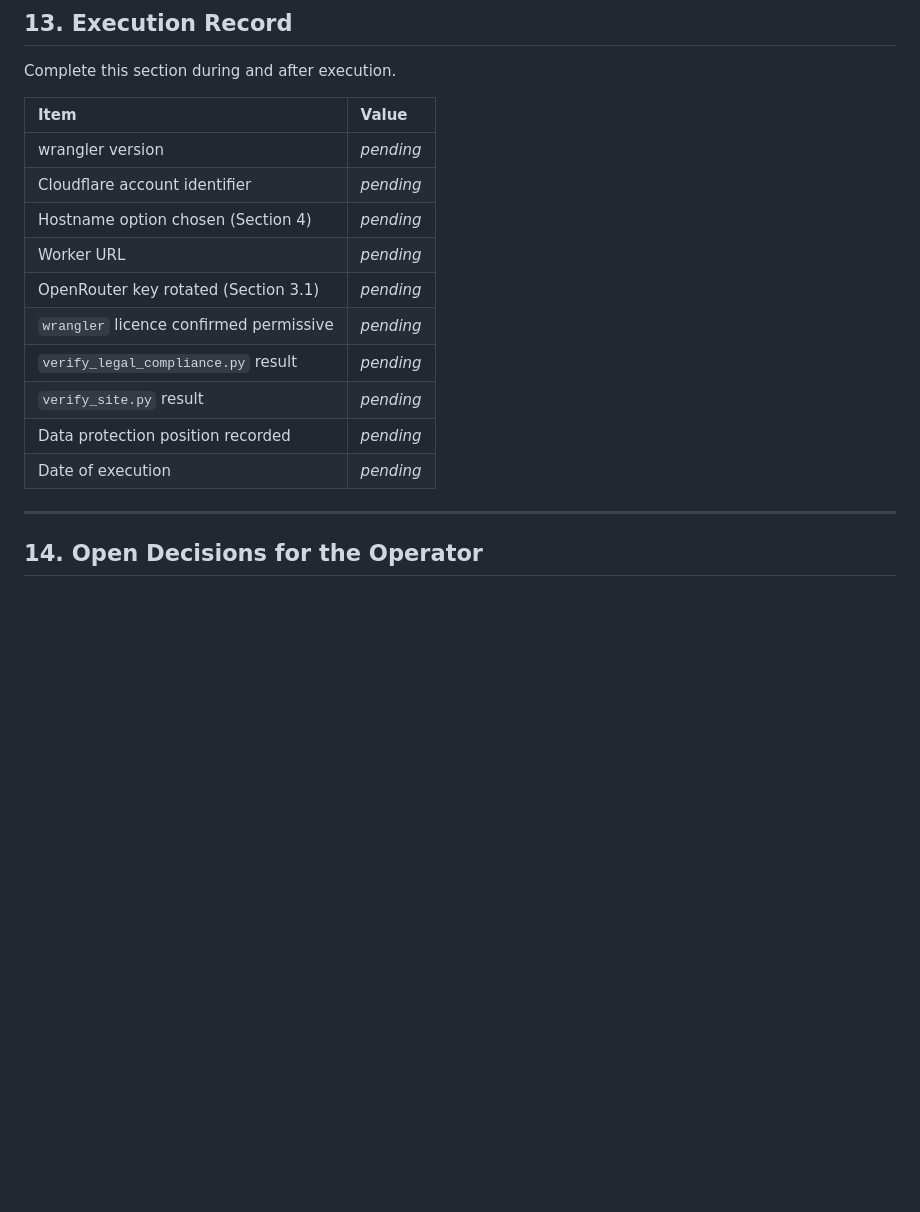
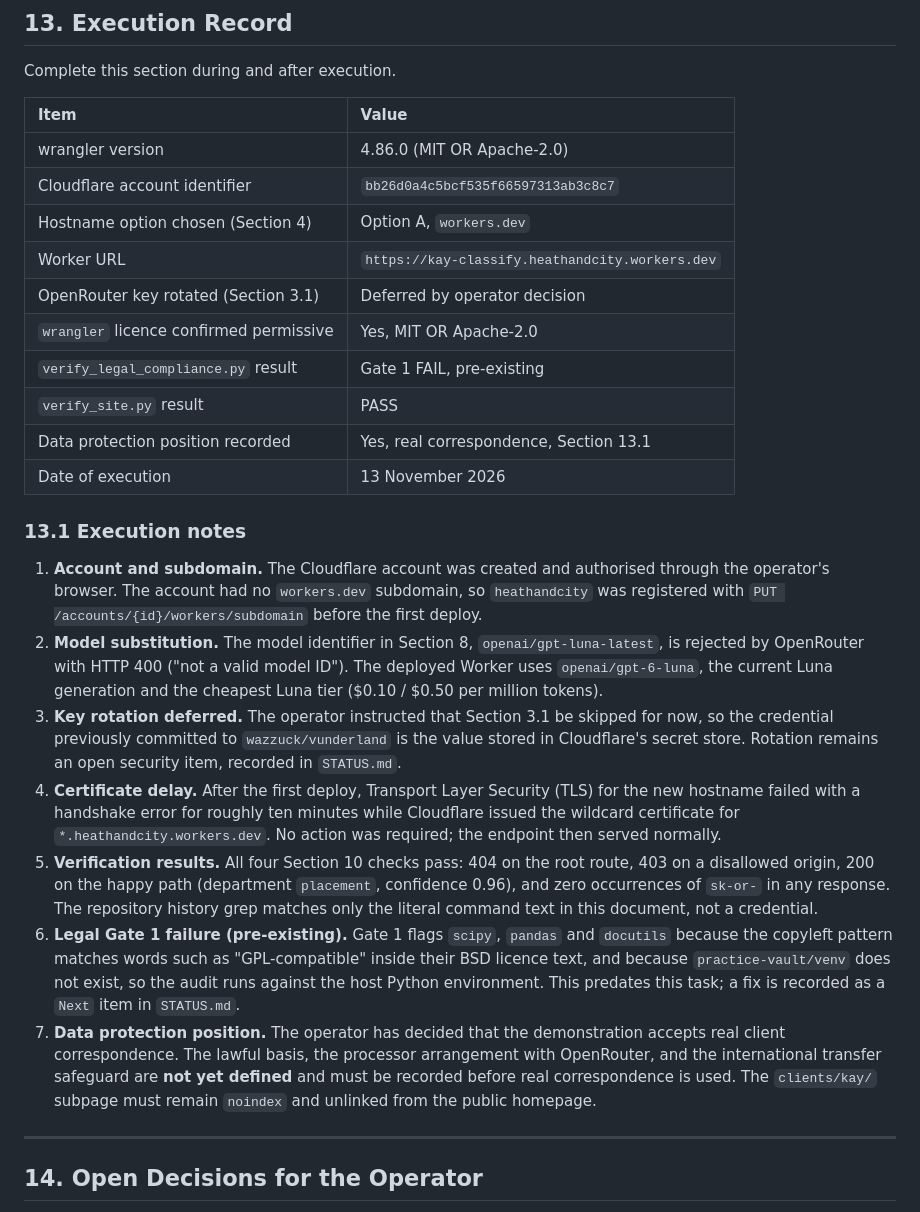
Before and after one commit to wazzuck/heathandcity, a Markdown page: docs/CLOUDFLARE_WORKER_SETUP.md, the part around the change. Rendered like a GitHub page; blank space fills up the shorter version.

```diff
--- a/docs/CLOUDFLARE_WORKER_SETUP.md
+++ b/docs/CLOUDFLARE_WORKER_SETUP.md
@@ -657,16 +657,55 @@ Complete this section during and after execution.
 
 | Item | Value |
 | :--- | :--- |
-| wrangler version | _pending_ |
-| Cloudflare account identifier | _pending_ |
-| Hostname option chosen (Section 4) | _pending_ |
-| Worker URL | _pending_ |
-| OpenRouter key rotated (Section 3.1) | _pending_ |
-| `wrangler` licence confirmed permissive | _pending_ |
-| `verify_legal_compliance.py` result | _pending_ |
-| `verify_site.py` result | _pending_ |
-| Data protection position recorded | _pending_ |
-| Date of execution | _pending_ |
+| wrangler version | 4.86.0 (MIT OR Apache-2.0) |
+| Cloudflare account identifier | `bb26d0a4c5bcf535f66597313ab3c8c7` |
+| Hostname option chosen (Section 4) | Option A, `workers.dev` |
+| Worker URL | `https://kay-classify.heathandcity.workers.dev` |
+| OpenRouter key rotated (Section 3.1) | Deferred by operator decision |
+| `wrangler` licence confirmed permissive | Yes, MIT OR Apache-2.0 |
+| `verify_legal_compliance.py` result | Gate 1 FAIL, pre-existing |
+| `verify_site.py` result | PASS |
+| Data protection position recorded | Yes, real correspondence, Section 13.1 |
+| Date of execution | 13 November 2026 |
+
+### 13.1 Execution notes
+
+1. **Account and subdomain.** The Cloudflare account was created and
+   authorised through the operator's browser. The account had no
+   `workers.dev` subdomain, so `heathandcity` was registered with
+   `PUT /accounts/{id}/workers/subdomain` before the first deploy.
+2. **Model substitution.** The model identifier in Section 8,
+   `openai/gpt-luna-latest`, is rejected by OpenRouter with HTTP 400
+   ("not a valid model ID"). The deployed Worker uses
+   `openai/gpt-6-luna`, the current Luna generation and the cheapest
+   Luna tier ($0.10 / $0.50 per million tokens).
+3. **Key rotation deferred.** The operator instructed that Section 3.1
+   be skipped for now, so the credential previously committed to
+   `wazzuck/vunderland` is the value stored in Cloudflare's secret
+   store. Rotation remains an open security item, recorded in
+   `STATUS.md`.
+4. **Certificate delay.** After the first deploy, Transport Layer
+   Security (TLS) for the new hostname failed with a handshake error
+   for roughly ten minutes while Cloudflare issued the wildcard
+   certificate for `*.heathandcity.workers.dev`. No action was
+   required; the endpoint then served normally.
+5. **Verification results.** All four Section 10 checks pass: 404 on
+   the root route, 403 on a disallowed origin, 200 on the happy path
+   (department `placement`, confidence 0.96), and zero occurrences of
+   `sk-or-` in any response. The repository history grep matches only
+   the literal command text in this document, not a credential.
+6. **Legal Gate 1 failure (pre-existing).** Gate 1 flags `scipy`,
+   `pandas` and `docutils` because the copyleft pattern matches words
+   such as "GPL-compatible" inside their BSD licence text, and because
+   `practice-vault/venv` does not exist, so the audit runs against the
+   host Python environment. This predates this task; a fix is recorded
+   as a `Next` item in `STATUS.md`.
+7. **Data protection position.** The operator has decided that the
+   demonstration accepts real client correspondence. The lawful basis,
+   the processor arrangement with OpenRouter, and the international
+   transfer safeguard are **not yet defined** and must be recorded
+   before real correspondence is used. The `clients/kay/` subpage must
+   remain `noindex` and unlinked from the public homepage.
 
 ---
 
```
Also changed, not shown: STATUS.md (+41 -1 lines).
